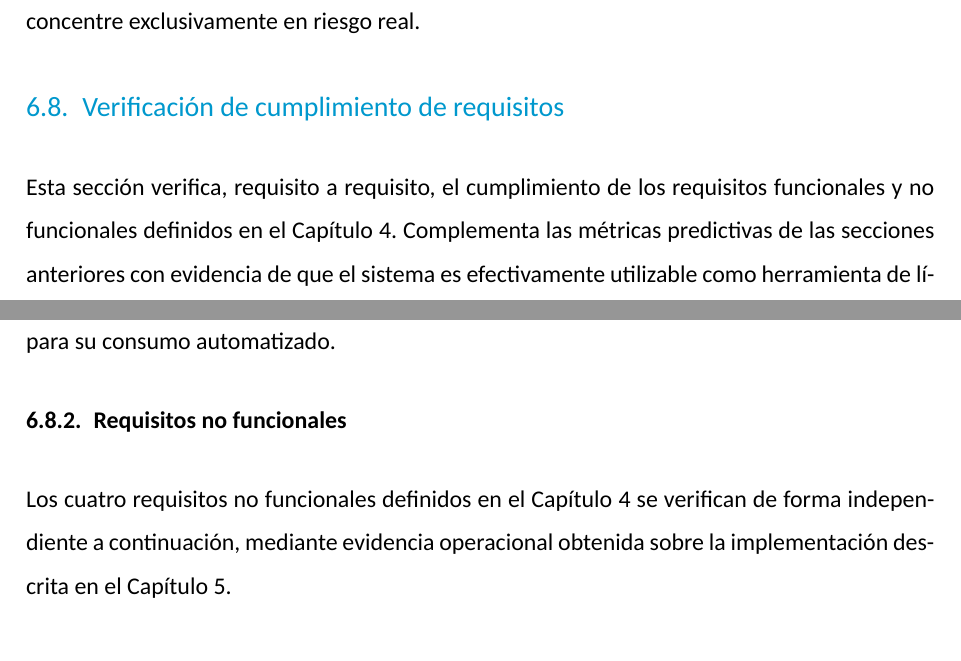
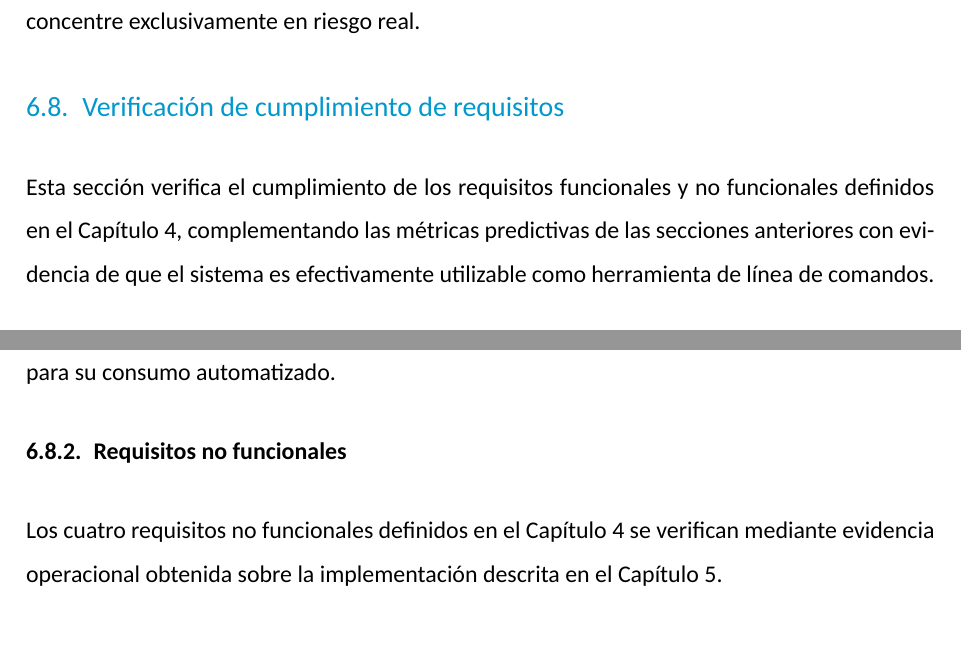
Before and after one commit to ObedRav/kubescan, a LaTeX thesis (thesis/latex/plantilla.tex, which reads thesis/latex/chapters/06_evaluacion.tex): two parts of pages 72 and 73 of 101, joined at a grey line, cut so that both start at the same text. Compiled offline with XeLaTeX; a missing font is replaced by an installed copy or a similar font.

Commit message:
fix(thesis): remove redundant phrasing and fix stale framing sentences
- Removed "requisito a requisito" and "de forma independiente a
  continuación" — both stated the obvious given the requirement-by-
  requirement structure already visible from the paragraph headings.
- Section 6.8's intro no longer claims it "cierra con la evaluación
  de usabilidad", since that content is now its own top-level section
  (6.9) after the earlier TOC-nesting fix.
- Chapter 6's opening paragraph now mentions the usability section,
  which the promotion to a top-level section had left uncovered by
  the chapter-level framing.

```diff
--- a/thesis/latex/chapters/06_evaluacion.tex
+++ b/thesis/latex/chapters/06_evaluacion.tex
@@ -782,12 +783,10 @@ riesgo real.
 \label{sec:verificacion_requisitos}
 % -----------------------------------------------------------
 
-Esta sección verifica, requisito a requisito, el cumplimiento de los requisitos
-funcionales y no funcionales definidos en el Capítulo~\ref{cap:requisitos}.
-Complementa las métricas predictivas de las secciones anteriores con evidencia
-de que el sistema es efectivamente utilizable como herramienta de línea de
-comandos, y cierra con la evaluación de usabilidad y aplicabilidad realizada con
-usuarios expertos.
+Esta sección verifica el cumplimiento de los requisitos funcionales y no
+funcionales definidos en el Capítulo~\ref{cap:requisitos}, complementando las
+métricas predictivas de las secciones anteriores con evidencia de que el
+sistema es efectivamente utilizable como herramienta de línea de comandos.
 
 \subsection{Requisitos funcionales}
 
@@ -826,8 +825,8 @@ su consumo automatizado.
 \subsection{Requisitos no funcionales}
 
 Los cuatro requisitos no funcionales definidos en el Capítulo~\ref{cap:requisitos}
-se verifican de forma independiente a continuación, mediante evidencia operacional
-obtenida sobre la implementación descrita en el Capítulo~\ref{cap:herramienta}.
+se verifican mediante evidencia operacional obtenida sobre la implementación
+descrita en el Capítulo~\ref{cap:herramienta}.
 
 \paragraph{Trazabilidad (RNF-1).} El campo \texttt{flags} de la salida \ac{JSON} lista
 explícitamente las características de seguridad activas en cada manifiesto, y el
```
Also changed, not shown: thesis/latex/plantilla.pdf, thesis/latex/chapters/06_evaluacion.tex (5 more changed lines).
